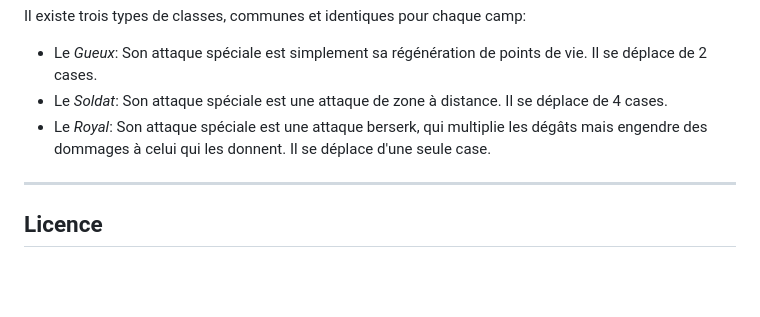
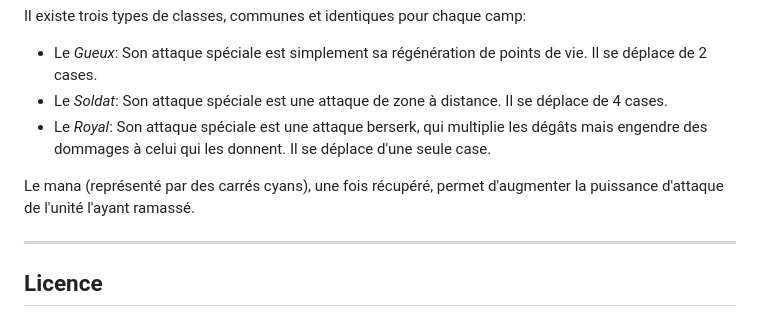
Before and after one commit to NKevinVI/Sorbonne_SdI_IPS_TSDM_MU4RBI01_Project, a Markdown page: README.md, the part around the change. Drawn GitHub-style; blank space fills up the shorter version.

Commit message:
MÀJ du README.md (explication sur le mana).

```diff
--- a/README.md
+++ b/README.md
@@ -87,6 +87,8 @@ Il existe trois types de classes, communes et identiques pour chaque camp:
 - Le _Soldat_: Son attaque spéciale est une attaque de zone à distance. Il se déplace de 4 cases.
 - Le _Royal_: Son attaque spéciale est une attaque berserk, qui multiplie les dégâts mais engendre des dommages à celui qui les donnent. Il se déplace d'une seule case.
 
+Le mana (représenté par des carrés cyans), une fois récupéré, permet d'augmenter la puissance d'attaque de l'unité l'ayant ramassé.
+
 ---
 
 ## Licence
```
